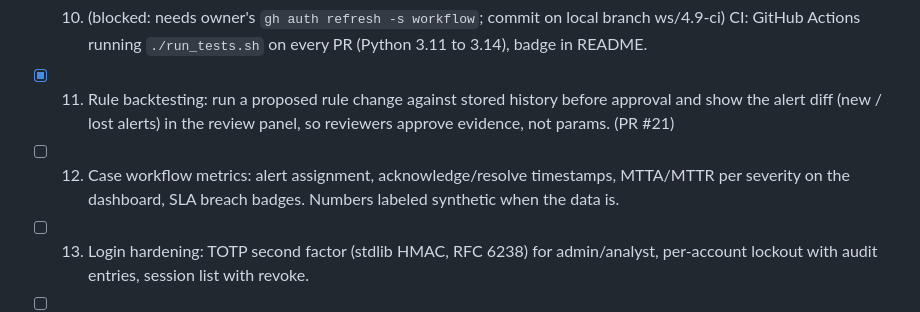
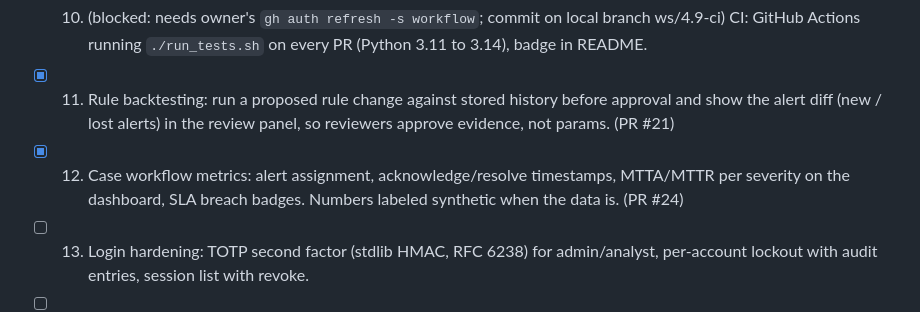
Before and after one commit to talalkashar/watchpost, a Markdown page: docs/ROADMAP.md, the part around the change. GitHub-like rendering.

Commit message:
Triage metrics: acknowledgement time, assignment, MTTA/MTTR per severity, SLA breaches
- Schema 7: alerts.acknowledged_at, set the first time an alert leaves
  open and kept through reopens; older rows stay NULL (ack_unknown),
  never backfilled.
- POST /api/alerts/{id}/assign (analyst+) to an enabled analyst/admin,
  audited; alert status changes are now audited too.
- GET /api/metrics/triage?window=24h|7d|30d|90d|all (viewer can read):
  per severity count/open/unresolved, MTTA and MTTR mean/median/p90
  (nearest-rank), SLA breaches against documented targets, and the
  synthetic share of the alerts counted.
- /api/alerts carries sla_breach; the alert list shows breach badges and
  the overview a triage panel labeled synthetic when the data is.

```diff
--- a/docs/ROADMAP.md
+++ b/docs/ROADMAP.md
@@ -45,8 +45,8 @@ When this list runs low, add more real-SIEM gaps here and keep going. Same groun
 - [ ] 10. (blocked: needs owner's `gh auth refresh -s workflow`; commit on local branch ws/4.9-ci) CI: GitHub Actions running `./run_tests.sh` on every PR (Python 3.11 to 3.14), badge in README.
 - [x] 11. Rule backtesting: run a proposed rule change against stored history before approval and show the
       alert diff (new / lost alerts) in the review panel, so reviewers approve evidence, not params. (PR #21)
-- [ ] 12. Case workflow metrics: alert assignment, acknowledge/resolve timestamps, MTTA/MTTR per severity on the
-      dashboard, SLA breach badges. Numbers labeled synthetic when the data is.
+- [x] 12. Case workflow metrics: alert assignment, acknowledge/resolve timestamps, MTTA/MTTR per severity on the
+      dashboard, SLA breach badges. Numbers labeled synthetic when the data is. (PR #24)
 - [ ] 13. Login hardening: TOTP second factor (stdlib HMAC, RFC 6238) for admin/analyst, per-account lockout with
       audit entries, session list with revoke.
 - [ ] 14. Explainable entity risk: per-user/host score from alert severities, asset weight, and recency with a
```
